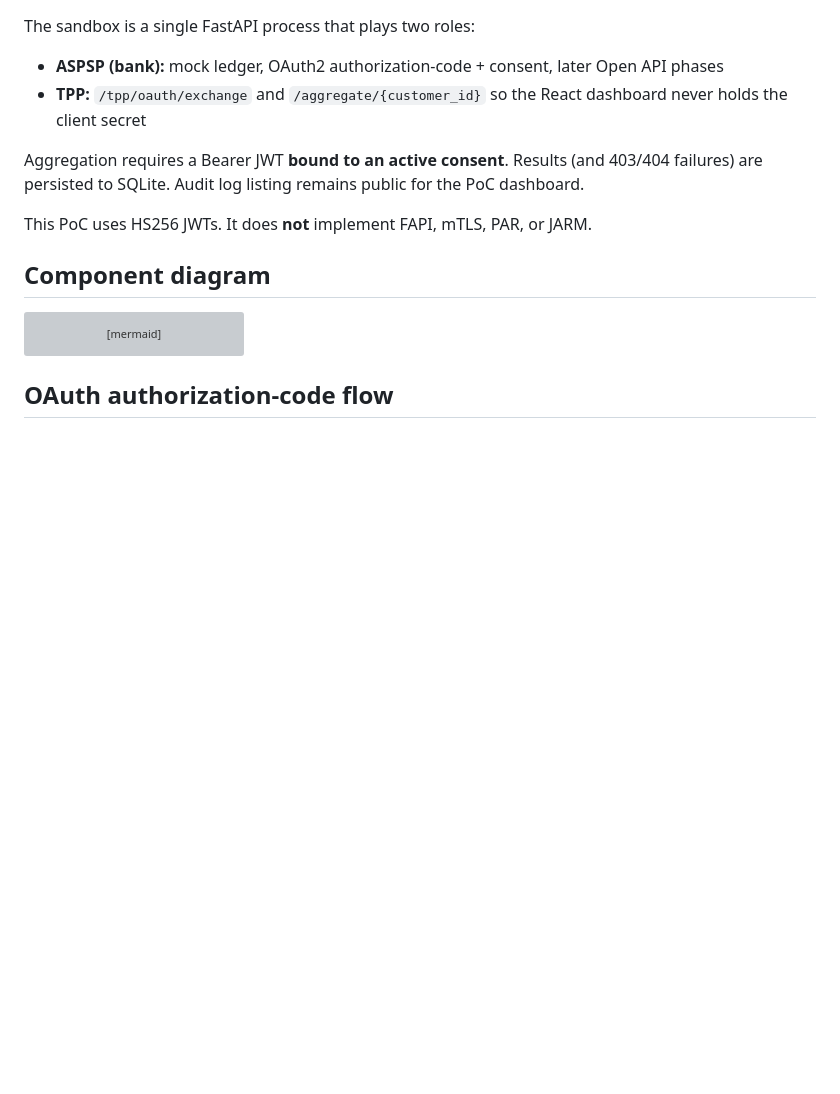
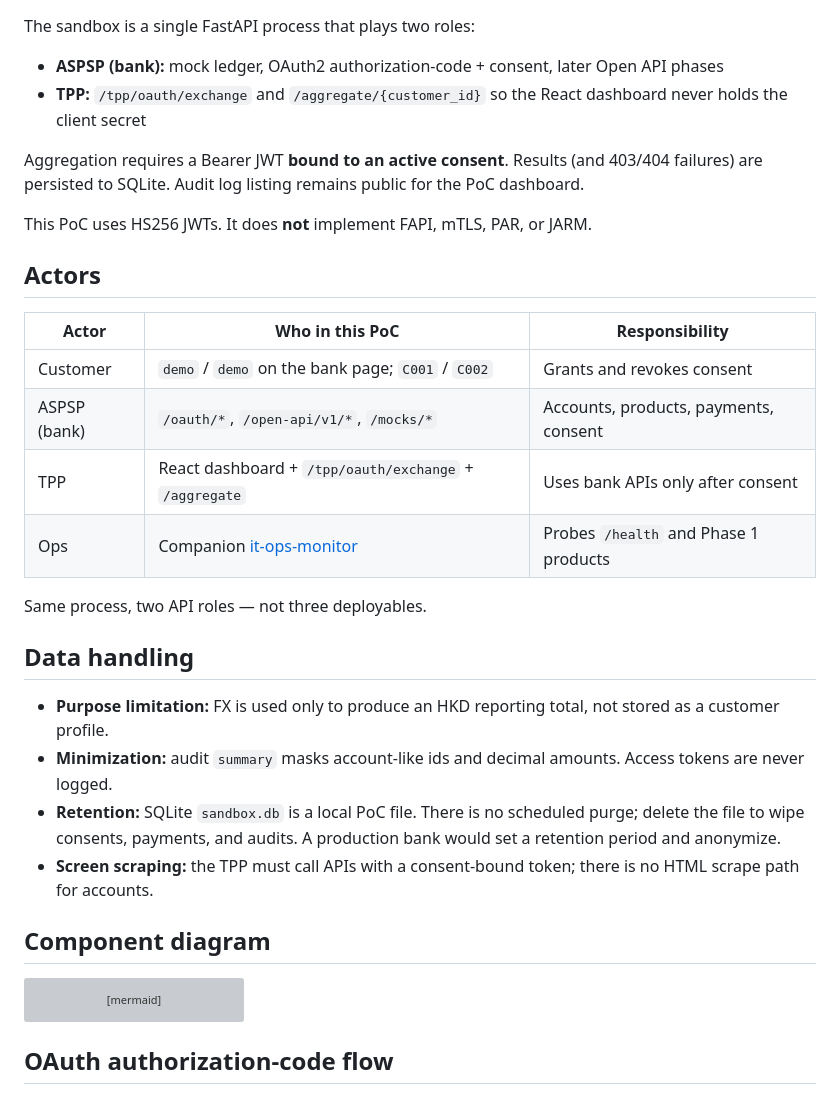
Before and after one commit to turjoy18/open-banking-integration-sandbox, a Markdown page: docs/architecture.md, the part around one of its changes. Drawn GitHub-style; blank space fills up the shorter version; grey boxes are pictures that could not be loaded.

```diff
--- a/docs/architecture.md
+++ b/docs/architecture.md
@@ -10,6 +10,24 @@ The sandbox is a single FastAPI process that plays two roles:
 Aggregation requires a Bearer JWT **bound to an active consent**. Results (and 403/404 failures) are persisted to SQLite. Audit log listing remains public for the PoC dashboard.
 
 This PoC uses HS256 JWTs. It does **not** implement FAPI, mTLS, PAR, or JARM.
+
+## Actors
+
+| Actor | Who in this PoC | Responsibility |
+|-------|-----------------|----------------|
+| Customer | `demo` / `demo` on the bank page; `C001` / `C002` | Grants and revokes consent |
+| ASPSP (bank) | `/oauth/*`, `/open-api/v1/*`, `/mocks/*` | Accounts, products, payments, consent |
+| TPP | React dashboard + `/tpp/oauth/exchange` + `/aggregate` | Uses bank APIs only after consent |
+| Ops | Companion [it-ops-monitor](https://github.com/turjoy18/it-ops-monitor) | Probes `/health` and Phase 1 products |
+
+Same process, two API roles — not three deployables.
+
+## Data handling
+
+- **Purpose limitation:** FX is used only to produce an HKD reporting total, not stored as a customer profile.
+- **Minimization:** audit `summary` masks account-like ids and decimal amounts. Access tokens are never logged.
+- **Retention:** SQLite `sandbox.db` is a local PoC file. There is no scheduled purge; delete the file to wipe consents, payments, and audits. A production bank would set a retention period and anonymize.
+- **Screen scraping:** the TPP must call APIs with a consent-bound token; there is no HTML scrape path for accounts.
 
 ## Component diagram
 
```
Also changed, not shown: other parts of docs/architecture.md (+17 -2 lines).
